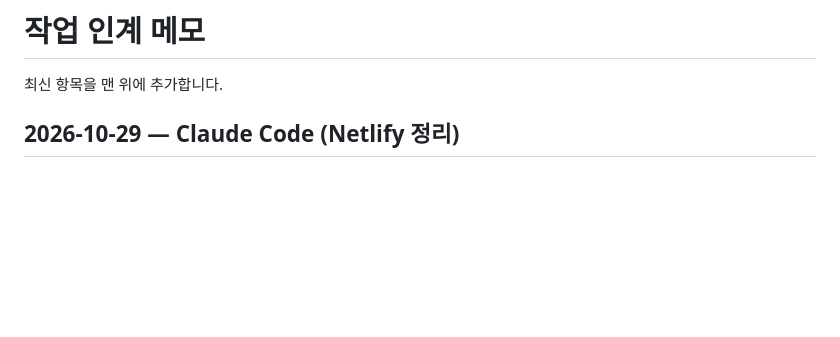
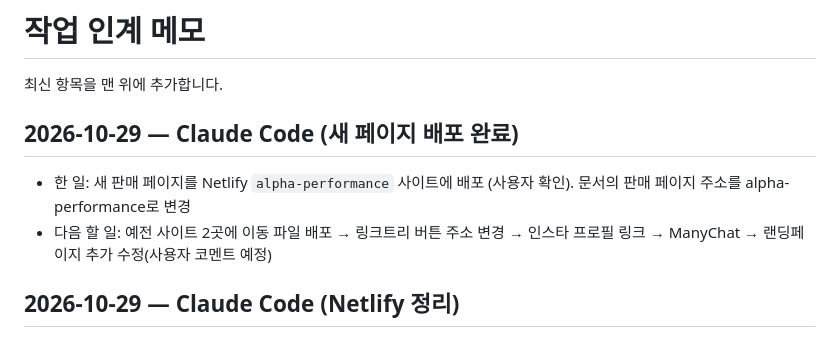
Before and after one commit to jjoshkr/alphaperformance, a Markdown page: docs/HANDOFF.md, the part around the change. GitHub-like rendering; blank space fills up the shorter version.

Commit message:
Point docs to alpha-performance.netlify.app after deploy
Co-Authored-By: Claude Opus 5.5 <noreply@anthropic.com>
Claude-Session: https://claude.ai/code/session_011ocfeFKK3n6FPUqLgHYKg4

```diff
--- a/docs/HANDOFF.md
+++ b/docs/HANDOFF.md
@@ -1,6 +1,10 @@
 # 작업 인계 메모
 
 최신 항목을 맨 위에 추가합니다.
+
+## 2026-10-29 — Claude Code (새 페이지 배포 완료)
+- 한 일: 새 판매 페이지를 Netlify `alpha-performance` 사이트에 배포 (사용자 확인). 문서의 판매 페이지 주소를 alpha-performance로 변경
+- 다음 할 일: 예전 사이트 2곳에 이동 파일 배포 → 링크트리 버튼 주소 변경 → 인스타 프로필 링크 → ManyChat → 랜딩페이지 추가 수정(사용자 코멘트 예정)
 
 ## 2026-10-29 — Claude Code (Netlify 정리)
 - 발견: Netlify(Alpha Team, kim wonwoo 계정)에 사이트 5개. 링크트리는 8/10 버전인 grand-ganache-11ea1c를 가리킴. aquamarine-pika는 9/13 예전 디자인, alpha-performance는 빈 사이트
```
Also changed, not shown: docs/PROJECT_CONTEXT.md (+4 -3 lines), docs/playbooks/sales-funnel.md (+3 -3 lines).
